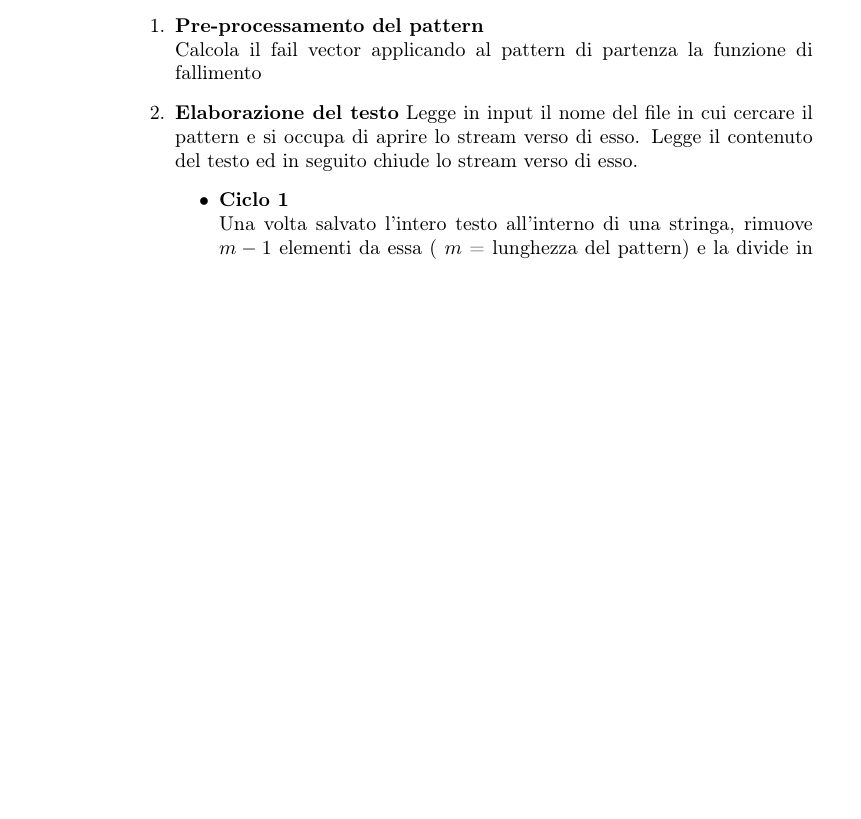
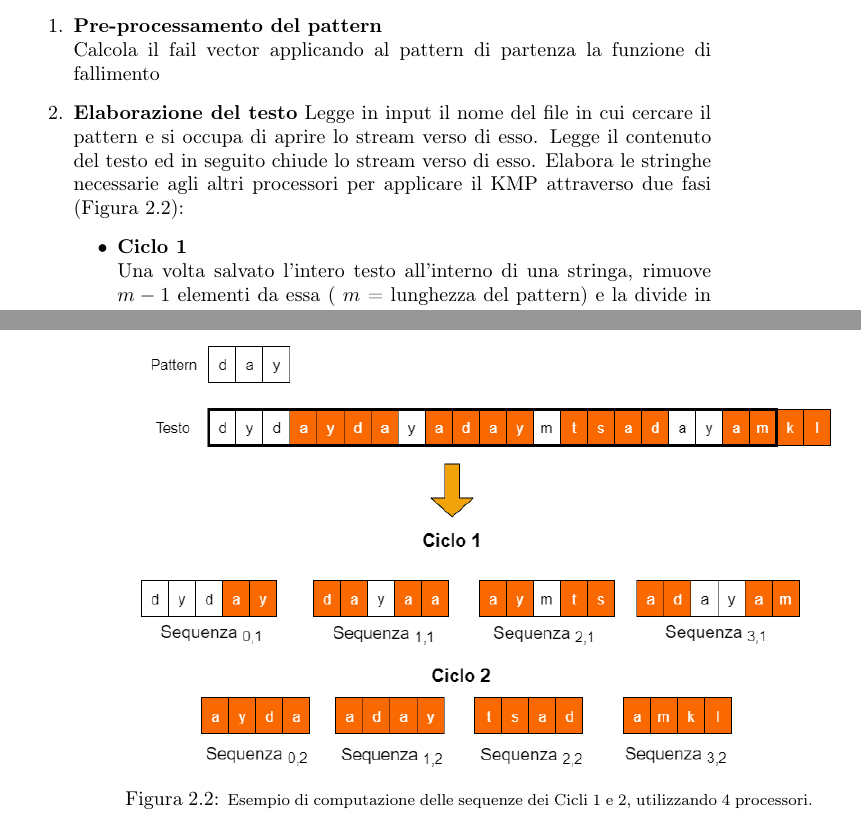
Before and after one commit to RaffaDNDM/Parallel-Knuth-Morris-Pratt, a LaTeX book (Analysis/KMP_algorithm.tex, which reads Analysis/Chapters/DescrizioneAlgoritmo.tex): part of page 6 of 11 before the commit and two parts of pages 7 and 8 of 12 after it, the two joined at a grey line, cut so that both start at the same text, the shorter picture padded with empty space. Compiled offline with pdfLaTeX.

Commit message:
Images in chapter 2

```diff
--- a/Analysis/Chapters/DescrizioneAlgoritmo.tex
+++ b/Analysis/Chapters/DescrizioneAlgoritmo.tex
@@ -32,15 +30,7 @@ Sfruttando più processori è possibile effettuare la ricerca del pattern in pi
 Calcola il fail vector applicando al pattern di partenza la funzione di fallimento
 }
 \item{\textbf{Elaborazione del testo}
-Legge in input il nome del file in cui cercare il pattern e si occupa di aprire lo stream verso di esso. Legge il contenuto del testo ed in seguito chiude lo stream verso di esso.
+Legge in input il nome del file in cui cercare il pattern e si occupa di aprire lo stream verso di esso. Legge il contenuto del testo ed in seguito chiude lo stream verso di esso. Elabora le stringhe necessarie agli altri processori per applicare il KMP attraverso due fasi (Figura \ref{esempio_ciclo}):
 \begin{itemize}
 \item{\textbf{Ciclo 1}\\
 Una volta salvato l'intero testo all'interno di una stringa, rimuove $m-1$ elementi da essa ( $m$ = lunghezza del pattern) e la divide in un numero di sezioni pari al numero di processi disponibili.\\Se la stringa risultante dalla rimozione degli ultimi caratteri non dovesse essere un multiplo del numero di processori utilizzati, viene svolta una ripartizione intera della stringa e gli elementi non inclusi vengono inviati al processore di $rank=numero_processori-1$. La cosa più importante è che le stringhe debbano essere inviate rispettando l'ordine crescente dei rank e associandole in questo modo ai vari processori.
-\begin{comment}
-\begin{figure}[h]
-\centering
-\includegraphics[scale=0.5, angle=0]{Path}
-\caption{\footnotesize{}}
-\label{Esempio_Ciclo1}
-\end{figure}
-\end{comment}
@@ -52,2 +40,5 @@ Nel caso in cui siano presenti occorrenze del pattern a cavallo tra due sezioni
 \begin{figure}[h]
 \centering
+\includegraphics[scale=0.6, angle=0]{./Images/Chapters/Esempio_Ciclo}
+\caption{\footnotesize{Esempio di computazione delle sequenze dei Cicli 1  e 2, utilizzando 4 processori.}}
+\label{esempio_ciclo}
```
Also changed, not shown: Analysis/Images/Chapters/Esempio_Ciclo.PNG (added), Analysis/Images/Chapters/Esempio_Fail.PNG (added), Analysis/KMP_algorithm.pdf, Analysis/Chapters/DescrizioneAlgoritmo.tex (16 more changed lines), 7 other files.
